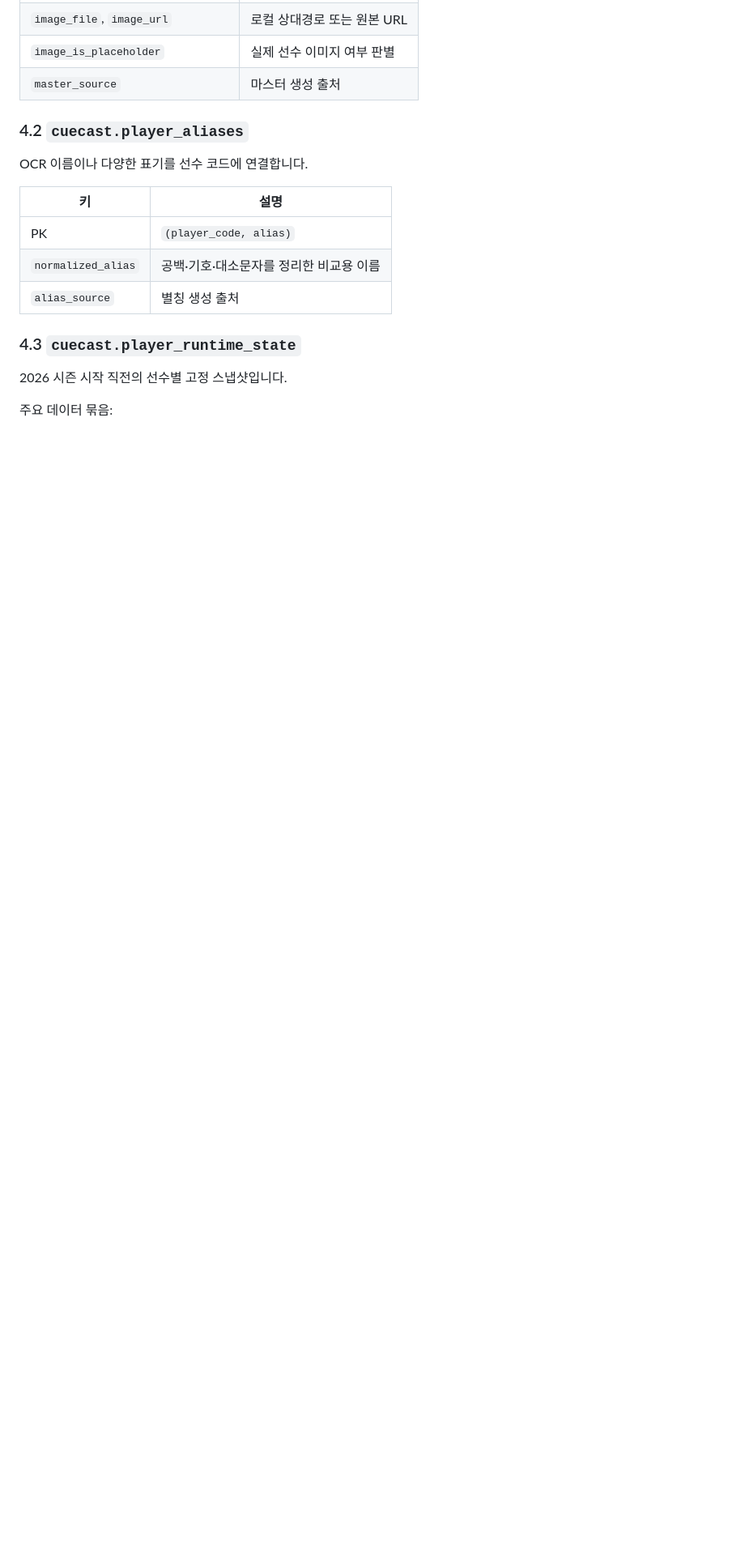
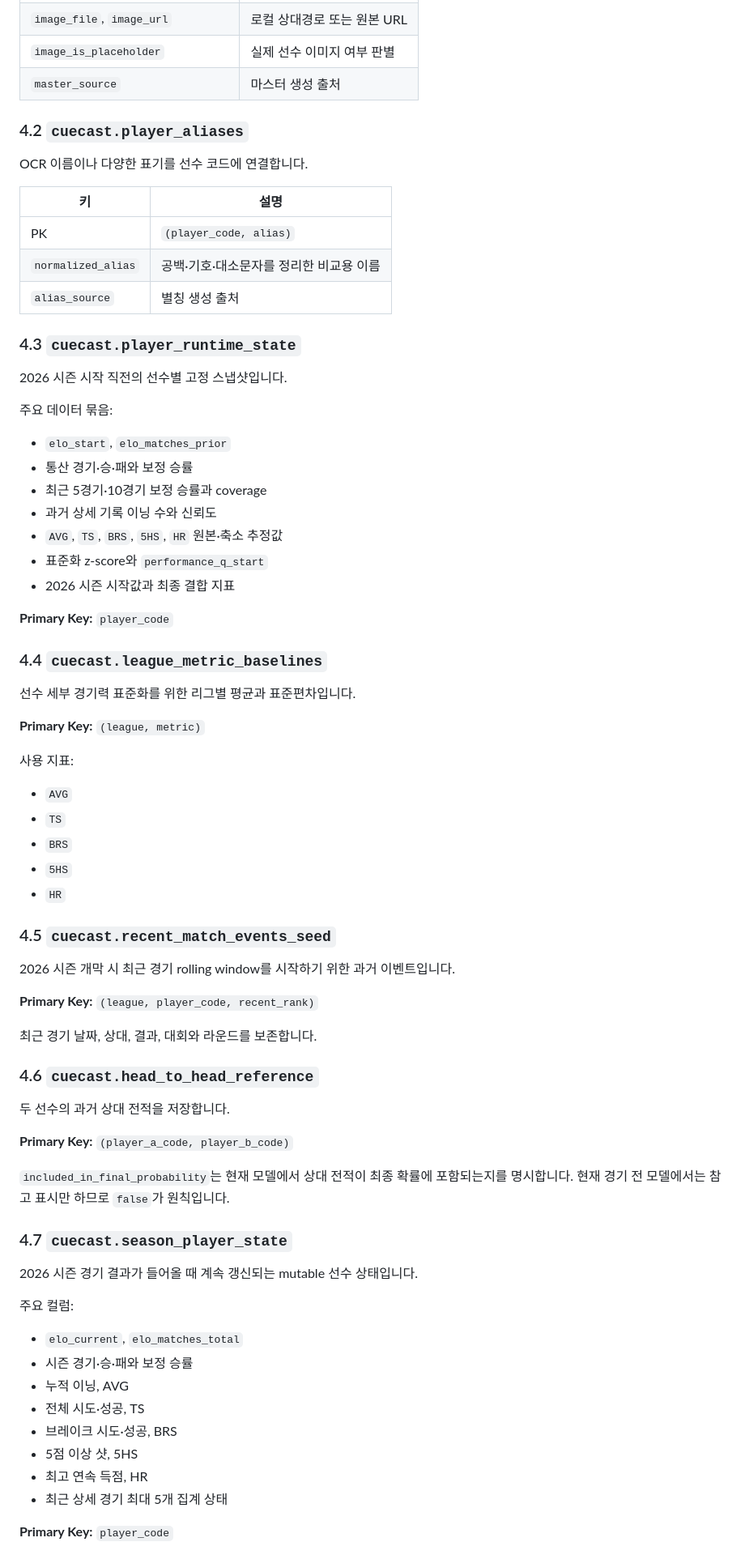
Before and after one commit to madcamp-official/26s-w3-c3-01, a Markdown page: docs/database-schema.md, the part around one of its changes. Shown at 81% size. GitHub-like rendering; blank space fills up the shorter version.

Commit message:
docs(database): describe CueCast data layers part 3

```diff
--- a/docs/database-schema.md
+++ b/docs/database-schema.md
@@ -143,3 +143,61 @@ OCR 이름이나 다양한 표기를 선수 코드에 연결합니다.
 2026 시즌 시작 직전의 선수별 고정 스냅샷입니다.
 
 주요 데이터 묶음:
+
+- `elo_start`, `elo_matches_prior`
+- 통산 경기·승·패와 보정 승률
+- 최근 5경기·10경기 보정 승률과 coverage
+- 과거 상세 기록 이닝 수와 신뢰도
+- `AVG`, `TS`, `BRS`, `5HS`, `HR` 원본·축소 추정값
+- 표준화 z-score와 `performance_q_start`
+- 2026 시즌 시작값과 최종 결합 지표
+
+**Primary Key:** `player_code`
+
+### 4.4 `cuecast.league_metric_baselines`
+
+선수 세부 경기력 표준화를 위한 리그별 평균과 표준편차입니다.
+
+**Primary Key:** `(league, metric)`
+
+사용 지표:
+
+- `AVG`
+- `TS`
+- `BRS`
+- `5HS`
+- `HR`
+
+### 4.5 `cuecast.recent_match_events_seed`
+
+2026 시즌 개막 시 최근 경기 rolling window를 시작하기 위한 과거 이벤트입니다.
+
+**Primary Key:** `(league, player_code, recent_rank)`
+
+최근 경기 날짜, 상대, 결과, 대회와 라운드를 보존합니다.
+
+### 4.6 `cuecast.head_to_head_reference`
+
+두 선수의 과거 상대 전적을 저장합니다.
+
+**Primary Key:** `(player_a_code, player_b_code)`
+
+`included_in_final_probability`는 현재 모델에서 상대 전적이 최종 확률에 포함되는지를 명시합니다. 현재 경기 전 모델에서는 참고 표시만 하므로 `false`가 원칙입니다.
+
+### 4.7 `cuecast.season_player_state`
+
+2026 시즌 경기 결과가 들어올 때 계속 갱신되는 mutable 선수 상태입니다.
+
+주요 컬럼:
+
+- `elo_current`, `elo_matches_total`
+- 시즌 경기·승·패와 보정 승률
+- 누적 이닝, AVG
+- 전체 시도·성공, TS
+- 브레이크 시도·성공, BRS
+- 5점 이상 샷, 5HS
+- 최고 연속 득점, HR
+- 최근 상세 경기 최대 5개 집계 상태
+
+**Primary Key:** `player_code`
+
```
Also changed, not shown: other parts of docs/database-schema.md (+16 -0 lines).
